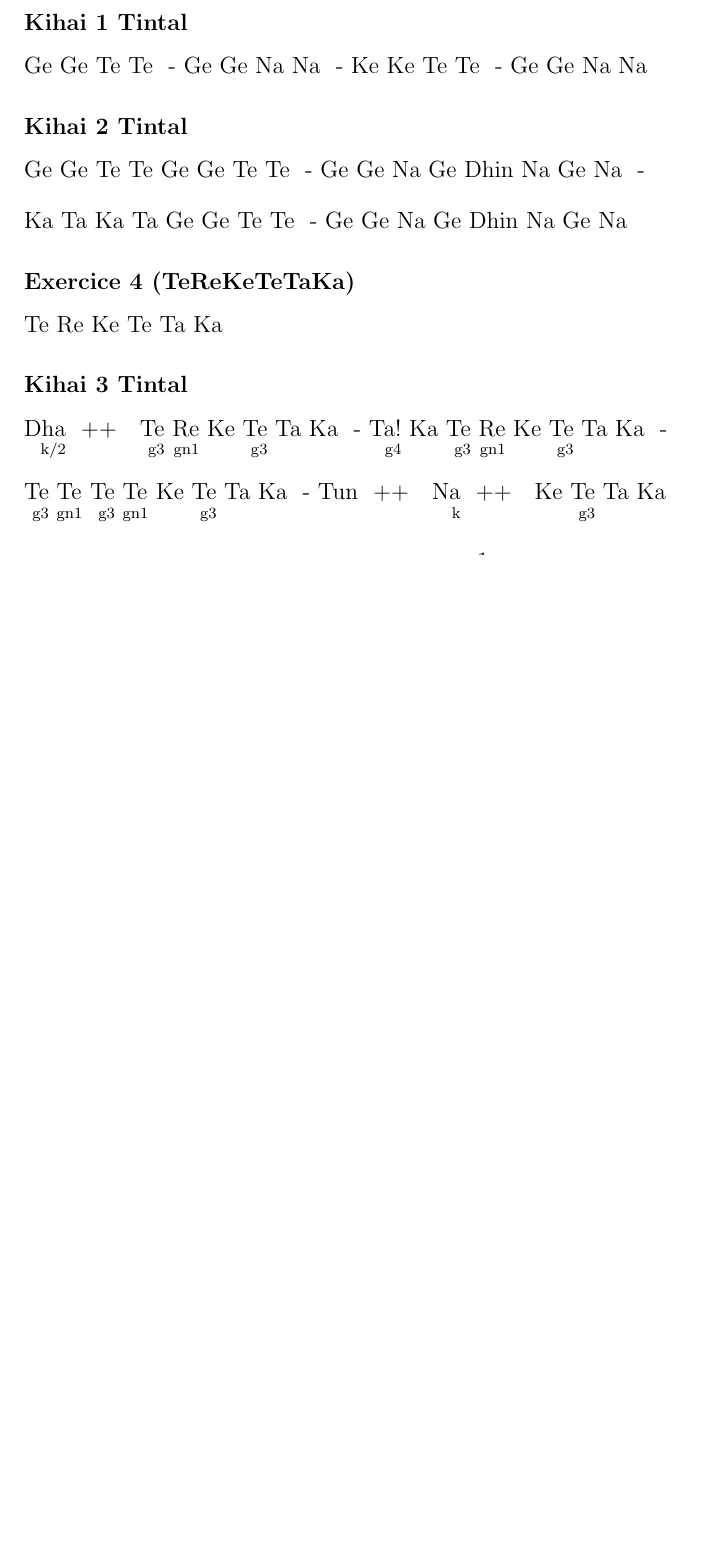
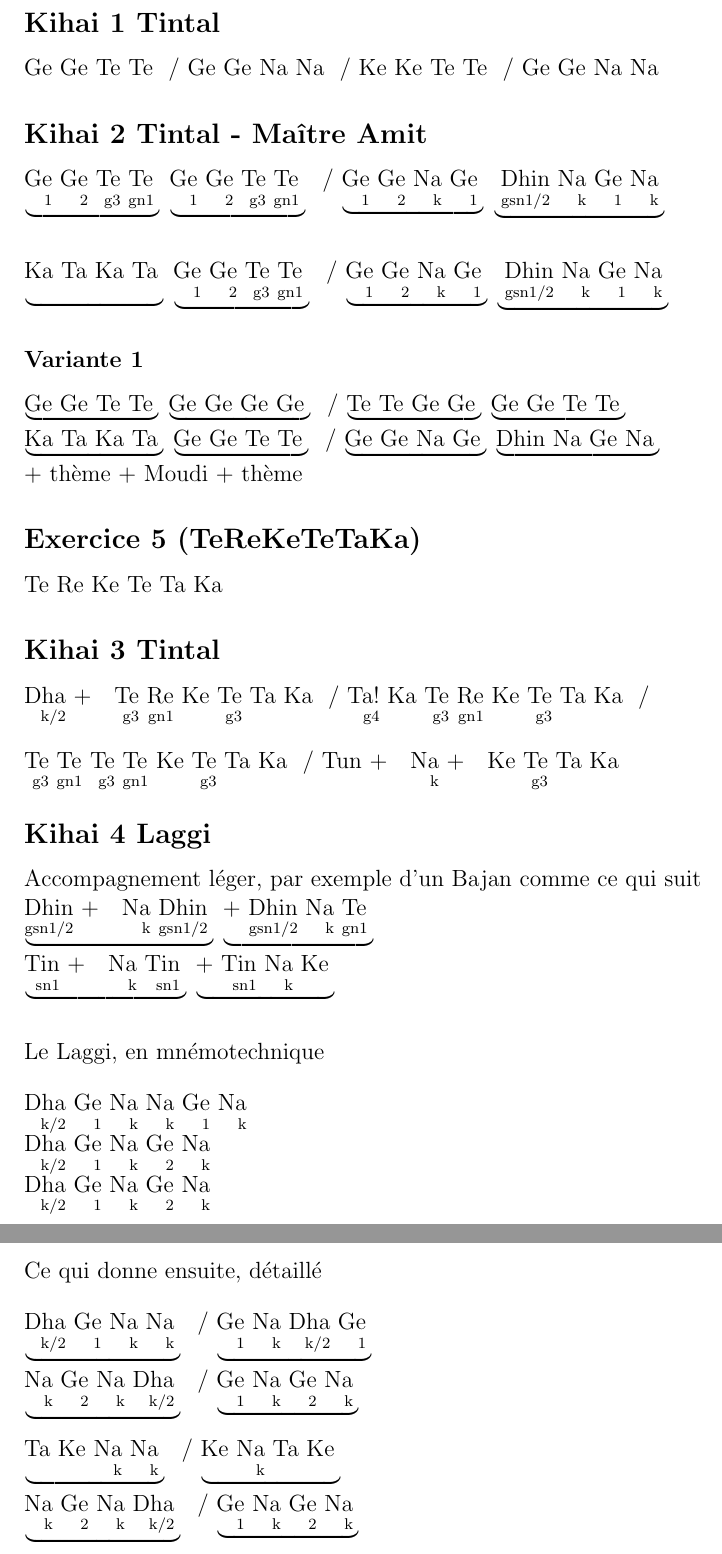
Before and after one commit to snowgoon88/lilydrum, a LaTeX document (tabla.tex): part of the page before the commit and two parts of pages 3 and 4 of 4 after it, the two joined at a grey line, cut so that both start at the same text, the shorter picture padded with empty space. Compiled offline with pdfLaTeX.

Commit message:
ADD tabla laggi, practice1

```diff
--- a/tabla.tex
+++ b/tabla.tex
@@ -28,6 +28,10 @@
 %%% Mettre en valeur
 \newcommand{\insist}[1]{{\color{blue}\textbf{#1}}}
 \newcommand{\warn}[1]{{\color{red}\textbf{#1}}}
+
+%%% Matra from Math
+\usepackage{amsmath,mathabx}
+\newcommand{\matra}[1]{$\undergroup{\text{#1}}$}
 
 %% bool pour doigté
 \newif\ifdoigt
@@ -120,13 +173,23 @@
 \kihai{Tintal}
 \Gd \Go \Tt \To \sep \Gd \Go \N \N \sep \K \K \Tt \To \sep \Gd \Go \N \N
 
-\kihai{Tintal}
-\Go \Gd \Tt \To \Go \Gd \Tt \To  \sep
-\Go \Gd \N \Go \Di \N \Go \N \sep
+\doigttrue
+\kihai{Tintal - Maître Amit}
+\GGTT{}                 \GGTT{} \sep
+\matra{\Go \Gd \N \Go}  \matra{ \Di \N \Go \N} \sepnl
 \vspace{1em}
 
-\Ka \Ta \Ka \Ta \Gd \Go \Tt \To \sep
-\Go \Gd \N \Go \Di \N \Go \N
+\KTKT{} \GGTT{} \sep
+\matra{\Go \Gd \N \Go}  \matra{ \Di \N \Go \N}
+\doigtfalse
+
+\var{1}
+\GGTT{}                 \matra{\Go \Gd \Go \Gd} \sep
+\matra{\Tt \To \Go \Gd} \GGTT{} \sepnl
+\KTKT{}                 \GGTT{} \sep
+\matra{\Go \Gd \N \Go}  \matra{\Di \N \Go \N}
+
++ thème + Moudi + thème
 
 \exo{(TeReKeTeTaKa)}
 \Tt \Ro \K \Tt \Ta \Ka
@@ -141,6 +204,30 @@
 \Tt \To \Tt \To \K \Tt \Ta \Ka \sep
 \double{\Tu} \double{\N} \K \Tt \Ta \Ka
 
+\kihai{Laggi}
+Accompagnement léger, par exemple d'un Bajan comme ce qui suit
+
+\matra{\double{\Di} \N \Di} \matra{\cont \Di \N \To} \sepnl
+\matra{\double{\Ti} \N \Ti} \matra{\cont \Ti \N \K} \sepnl
+
+\vspace{1em}
+Le Laggi, en mnémotechnique
+
+\vspace{1em}
+\Da \Go \N \N \Go \N \sepnl
+\Da \Go \N \Gd \N \sepnl
+\Da \Go \N \Gd \N \sepnl
+
+
+Ce qui donne ensuite, détaillé
+
+\vspace{1em}
+\matra{\Da \Go \N \N} \sep \matra{\Go \N \Da \Go} \sepnl
+\matra{\N \Gd \N \Da} \sep \matra{\Go \N \Gd \N} \sepnl
+
+\matra{\Ta \K \N \N} \sep \matra{\K \N \Ta \K} \sepnl
+\matra{\N \Gd \N \Da} \sep \matra{\Go \N \Gd \N} \sepnl
+
 % ****************************************************************************
 % ***************************************************************** Références
 % ****************************************************************************
```
Also changed, not shown: tabla.tex (57 more changed lines).
